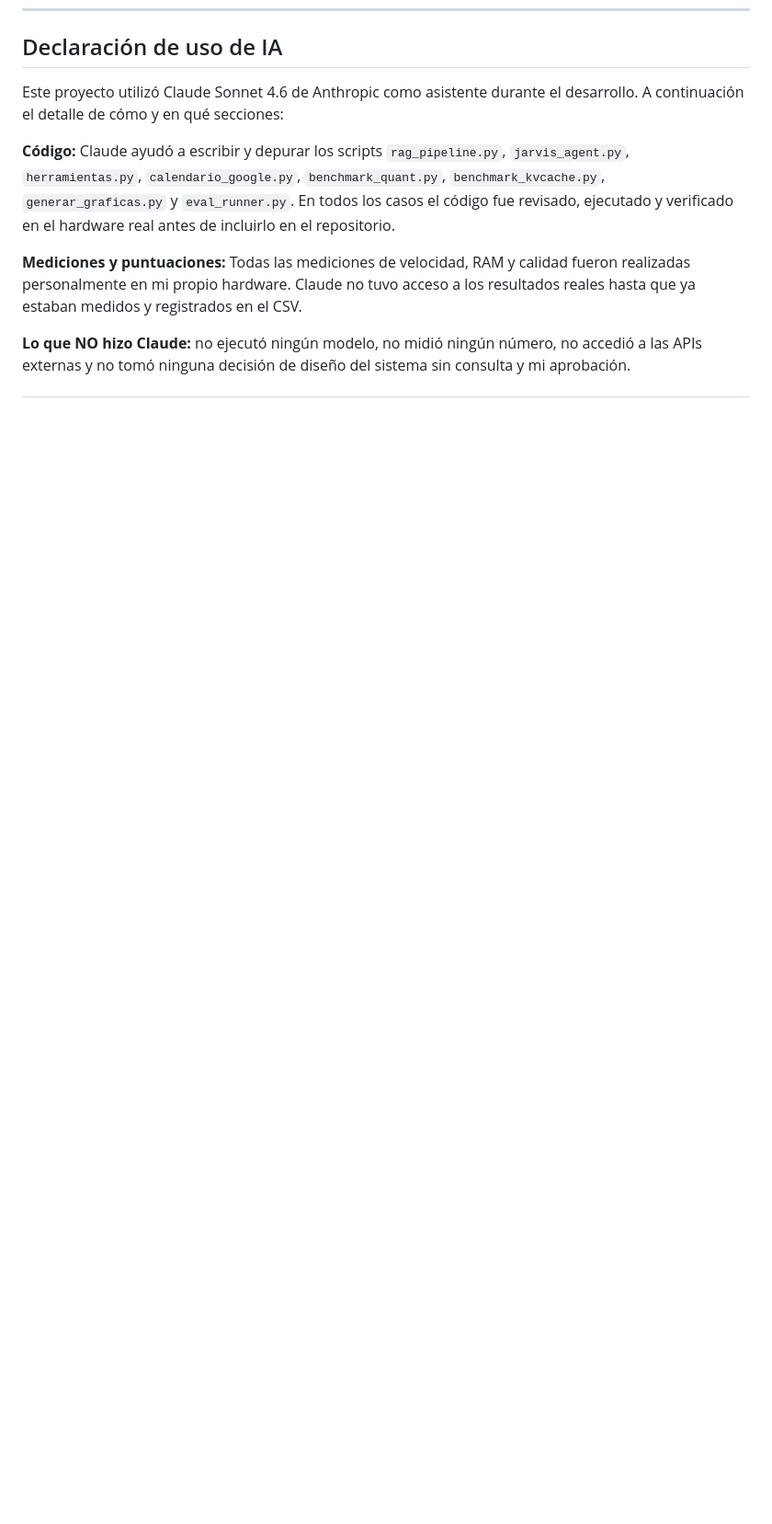
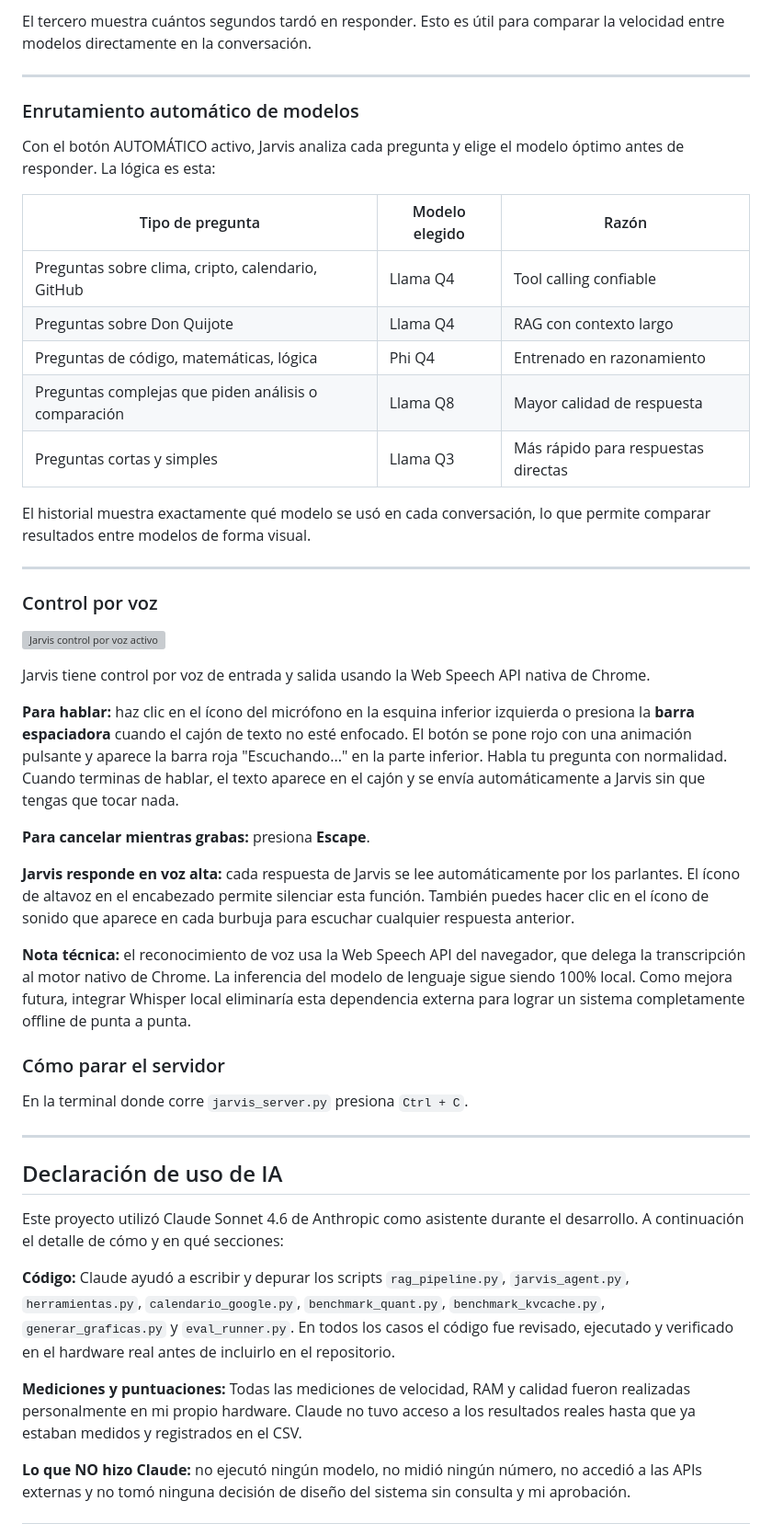
Before and after one commit to Andr3sss/jarvis, a Markdown page: README.md, the part around one of its changes. Shown at 92% size. GitHub-like rendering; blank space fills up the shorter version; grey boxes are pictures that could not be loaded.

```diff
--- a/README.md
+++ b/README.md
@@ -566,3 +626,44 @@ python benchmarks/generar_grafica_bonus.py
+El tercero muestra cuántos segundos tardó en responder. Esto es útil para comparar la velocidad entre modelos directamente en la conversación.
+
+---
+
+### Enrutamiento automático de modelos
+
+Con el botón AUTOMÁTICO activo, Jarvis analiza cada pregunta y elige el modelo óptimo antes de responder. La lógica es esta:
+
+| Tipo de pregunta | Modelo elegido | Razón |
+|---|---|---|
+| Preguntas sobre clima, cripto, calendario, GitHub | Llama Q4 | Tool calling confiable |
+| Preguntas sobre Don Quijote | Llama Q4 | RAG con contexto largo |
+| Preguntas de código, matemáticas, lógica | Phi Q4 | Entrenado en razonamiento |
+| Preguntas complejas que piden análisis o comparación | Llama Q8 | Mayor calidad de respuesta |
+| Preguntas cortas y simples | Llama Q3 | Más rápido para respuestas directas |
+
+El historial muestra exactamente qué modelo se usó en cada conversación, lo que permite comparar resultados entre modelos de forma visual.
+
+---
+
+### Control por voz
+
+![Jarvis control por voz activo](report/capturas/interfaz_voz.png)
+
+Jarvis tiene control por voz de entrada y salida usando la Web Speech API nativa de Chrome.
+
+**Para hablar:** haz clic en el ícono del micrófono en la esquina inferior izquierda o presiona la **barra espaciadora** cuando el cajón de texto no esté enfocado. El botón se pone rojo con una animación pulsante y aparece la barra roja "Escuchando..." en la parte inferior. Habla tu pregunta con normalidad. Cuando terminas de hablar, el texto aparece en el cajón y se envía automáticamente a Jarvis sin que tengas que tocar nada.
+
+**Para cancelar mientras grabas:** presiona **Escape**.
+
+**Jarvis responde en voz alta:** cada respuesta de Jarvis se lee automáticamente por los parlantes. El ícono de altavoz en el encabezado permite silenciar esta función. También puedes hacer clic en el ícono de sonido que aparece en cada burbuja para escuchar cualquier respuesta anterior.
+
+**Nota técnica:** el reconocimiento de voz usa la Web Speech API del navegador, que delega la transcripción al motor nativo de Chrome. La inferencia del modelo de lenguaje sigue siendo 100% local. Como mejora futura, integrar Whisper local eliminaría esta dependencia externa para lograr un sistema completamente offline de punta a punta.
+
+
+### Cómo parar el servidor
+
+En la terminal donde corre `jarvis_server.py` presiona `Ctrl + C`.
+
+---
+
 ## Declaración de uso de IA
 
 Este proyecto utilizó Claude Sonnet 4.6 de Anthropic como asistente durante el desarrollo. A continuación el detalle de cómo y en qué secciones:
```
Also changed, not shown: other parts of README.md (+60 -0 lines).
